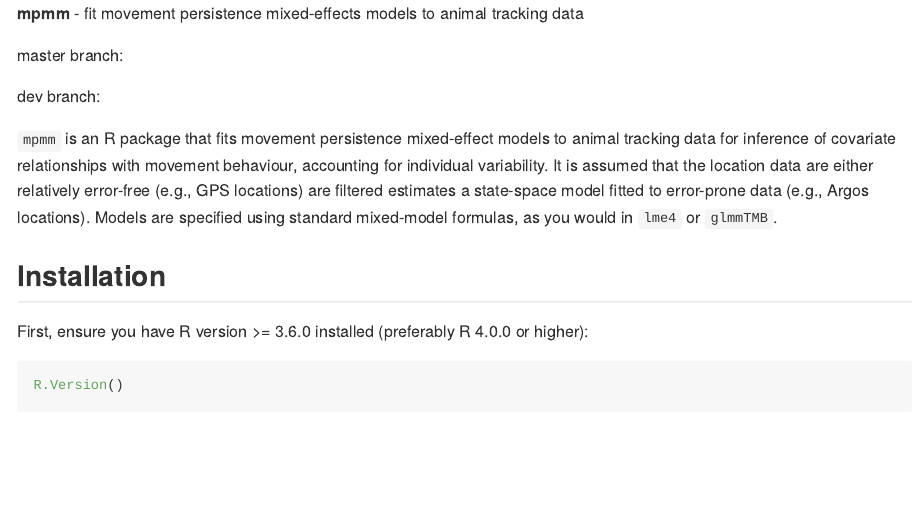
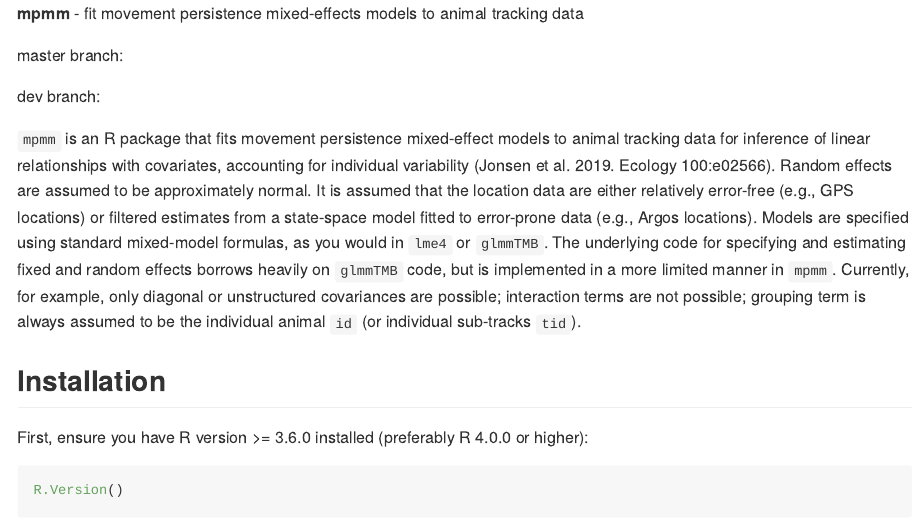
Before and after one commit to ianjonsen/mpmm, an R Markdown document (README.Rmd): the page in a window 1100 px wide, from its top. The pictures show the output file README.md that the author committed with the source, drawn offline in the style of GitHub; badge pictures from the web are left out.

Commit message:
add citation, tweak .Rmd

```diff
--- a/README.Rmd
+++ b/README.Rmd
@@ -26,7 +26,7 @@ dev branch:
 <!-- badges: end -->
 
 
-`mpmm` is an R package that fits movement persistence mixed-effect models to animal tracking data for inference of covariate relationships with  movement behaviour, accounting for individual variability. It is assumed that the location data are either relatively error-free (e.g., GPS locations) are filtered estimates a state-space model fitted to error-prone data (e.g., Argos locations). Models are specified using standard mixed-model formulas, as you would in `lme4` or `glmmTMB`.
+`mpmm` is an R package that fits movement persistence mixed-effect models to animal tracking data for inference of linear relationships with covariates, accounting for individual variability (Jonsen et al. 2019. Ecology 100:e02566). Random effects are assumed to be approximately normal. It is assumed that the location data are either relatively error-free (e.g., GPS locations) or filtered estimates from a state-space model fitted to error-prone data (e.g., Argos locations). Models are specified using standard mixed-model formulas, as you would in `lme4` or `glmmTMB`. The underlying code for specifying and estimating fixed and random effects borrows heavily on `glmmTMB` code, but is implemented in a more limited manner in `mpmm`. Currently, for example, only diagonal or unstructured covariances are possible; interaction terms are not possible; grouping term is always assumed to be the individual animal `id` (or individual sub-tracks `tid`).
 
 ## Installation
 First, ensure you have R version >= 3.6.0 installed (preferably R 4.0.0 or higher):
```
Also changed, not shown: README.md, README.Rmd (2 more changed lines), 2 other files.
